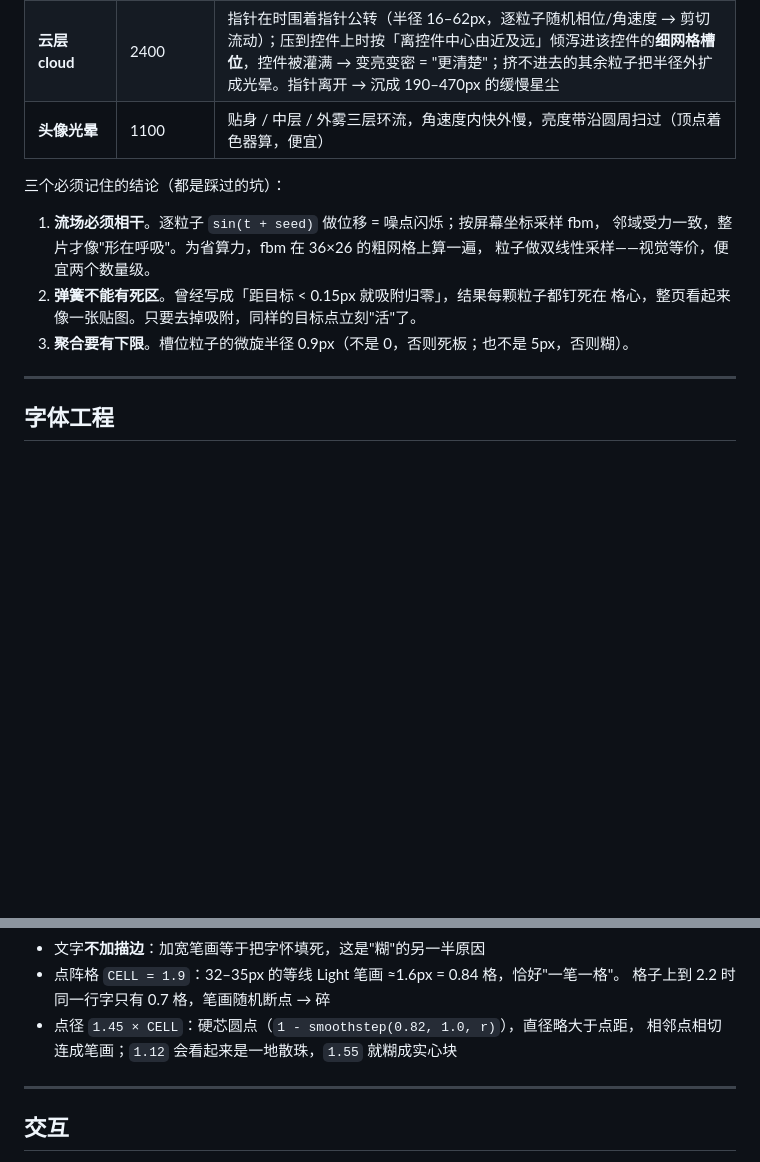
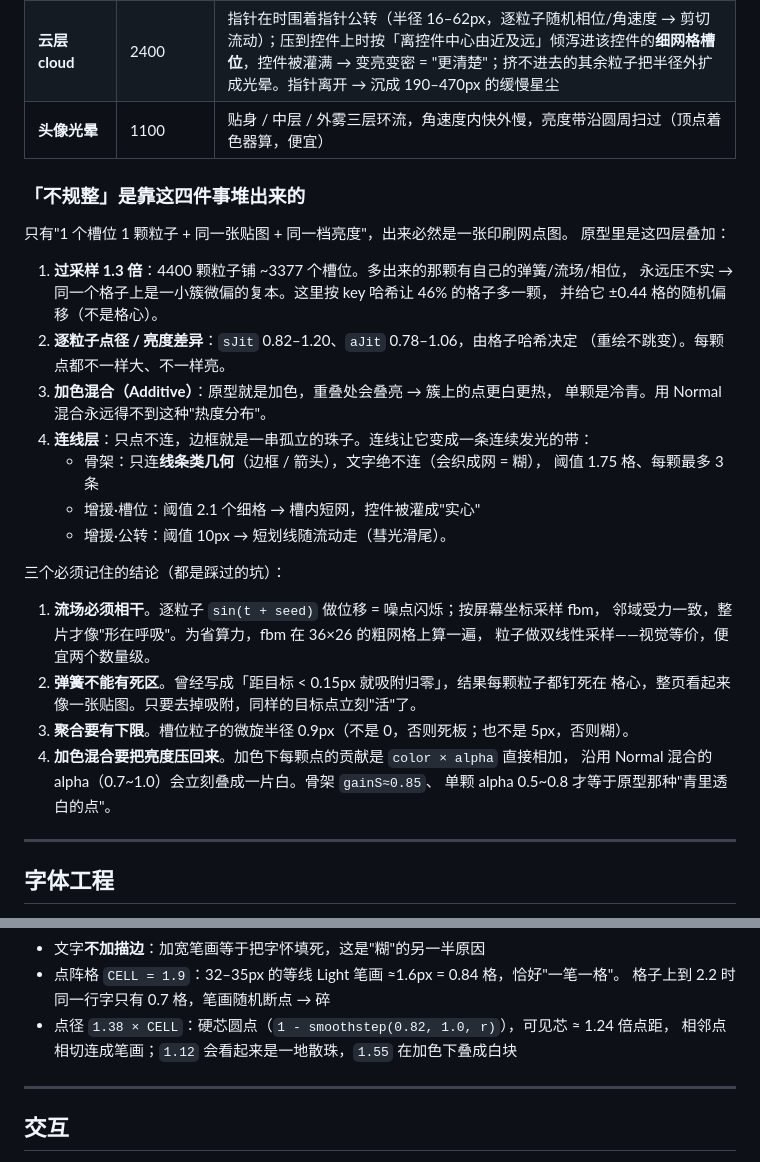
Before and after one commit to BBBigDan/emergent-desktop, a Markdown page: auth/README.md, 2 parts joined by grey strips. Rendered like a GitHub page; blank space fills up the shorter version.

```diff
--- a/auth/README.md
+++ b/auth/README.md
@@ -33,6 +33,24 @@ cd auth && python -m http.server 8811     # → http://127.0.0.1:8811/
 | **云层 cloud** | 2400 | 指针在时围着指针公转（半径 16–62px，逐粒子随机相位/角速度 → 剪切流动）；压到控件上时按「离控件中心由近及远」倾泻进该控件的**细网格槽位**，控件被灌满 → 变亮变密 = "更清楚"；挤不进去的其余粒子把半径外扩成光晕。指针离开 → 沉成 190–470px 的缓慢星尘 |
 | **头像光晕** | 1100 | 贴身 / 中层 / 外雾三层环流，角速度内快外慢，亮度带沿圆周扫过（顶点着色器算，便宜） |
 
+### 「不规整」是靠这四件事堆出来的
+
+只有"1 个槽位 1 颗粒子 + 同一张贴图 + 同一档亮度"，出来必然是一张印刷网点图。
+原型里是这四层叠加：
+
+1. **过采样 1.3 倍**：4400 颗粒子铺 ~3377 个槽位。多出来的那颗有自己的弹簧/流场/相位，
+   永远压不实 → 同一个格子上是一小簇微偏的复本。这里按 key 哈希让 46% 的格子多一颗，
+   并给它 ±0.44 格的随机偏移（不是格心）。
+2. **逐粒子点径 / 亮度差异**：`sJit` 0.82–1.20、`aJit` 0.78–1.06，由格子哈希决定
+   （重绘不跳变）。每颗点都不一样大、不一样亮。
+3. **加色混合（Additive）**：原型就是加色，重叠处会叠亮 → 簇上的点更白更热，
+   单颗是冷青。用 Normal 混合永远得不到这种"热度分布"。
+4. **连线层**：只点不连，边框就是一串孤立的珠子。连线让它变成一条连续发光的带：
+   - 骨架：只连**线条类几何**（边框 / 箭头），文字绝不连（会织成网 = 糊），
+     阈值 1.75 格、每颗最多 3 条
+   - 增援·槽位：阈值 2.1 个细格 → 槽内短网，控件被灌成"实心"
+   - 增援·公转：阈值 10px → 短划线随流动走（彗光滑尾）。
+
 三个必须记住的结论（都是踩过的坑）：
 
 1. **流场必须相干**。逐粒子 `sin(t + seed)` 做位移 = 噪点闪烁；按屏幕坐标采样 fbm，
@@ -41,6 +59,9 @@ cd auth && python -m http.server 8811     # → http://127.0.0.1:8811/
 2. **弹簧不能有死区**。曾经写成「距目标 < 0.15px 就吸附归零」，结果每颗粒子都钉死在
    格心，整页看起来像一张贴图。只要去掉吸附，同样的目标点立刻"活"了。
 3. **聚合要有下限**。槽位粒子的微旋半径 0.9px（不是 0，否则死板；也不是 5px，否则糊）。
+4. **加色混合要把亮度压回来**。加色下每颗点的贡献是 `color × alpha` 直接相加，
+   沿用 Normal 混合的 alpha（0.7~1.0）会立刻叠成一片白。骨架 `gainS≈0.85`、
+   单颗 alpha 0.5~0.8 才等于原型那种"青里透白的点"。
 
 ---
 
@@ -64,8 +85,8 @@ cd auth && python -m http.server 8811     # → http://127.0.0.1:8811/
 - 文字**不加描边**：加宽笔画等于把字怀填死，这是"糊"的另一半原因
 - 点阵格 `CELL = 1.9`：32–35px 的等线 Light 笔画 ≈1.6px = 0.84 格，恰好"一笔一格"。
   格子上到 2.2 时同一行字只有 0.7 格，笔画随机断点 → 碎
-- 点径 `1.45 × CELL`：硬芯圆点（`1 - smoothstep(0.82, 1.0, r)`），直径略大于点距，
-  相邻点相切连成笔画；`1.12` 会看起来是一地散珠，`1.55` 就糊成实心块
+- 点径 `1.38 × CELL`：硬芯圆点（`1 - smoothstep(0.82, 1.0, r)`），可见芯 ≈ 1.24 倍点距，
+  相邻点相切连成笔画；`1.12` 会看起来是一地散珠，`1.55` 在加色下叠成白块
 
 ---
 
```
Also changed, not shown: docs/images/auth-hover.png, docs/images/auth-login.png, docs/images/auth-typed.png, 1 other file.
